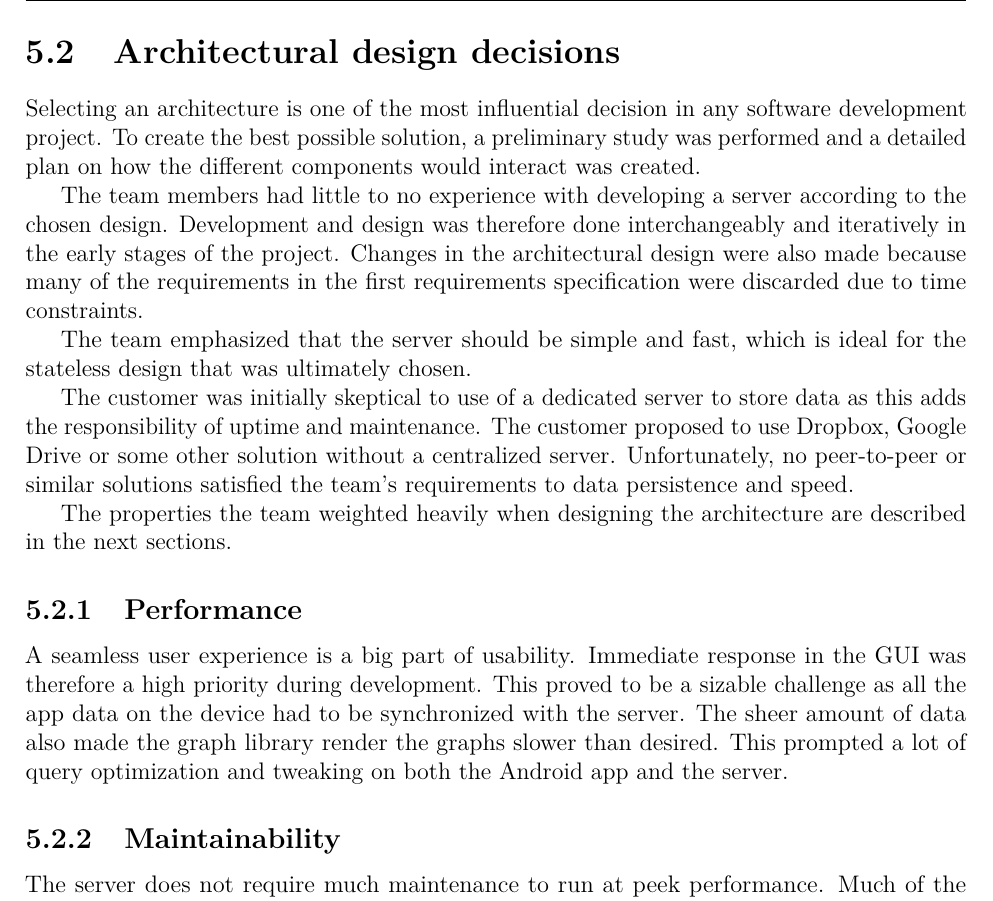
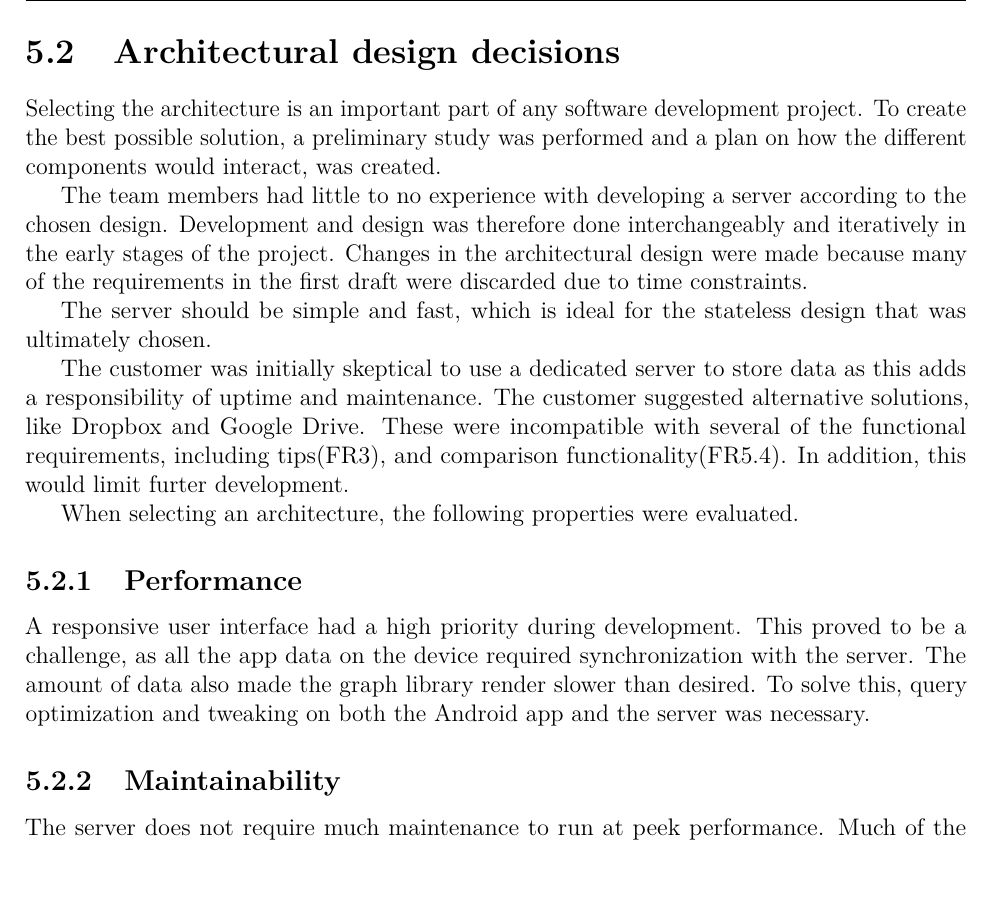
Before and after one commit to haavardlian/IT2901, a LaTeX thesis (report/rapport.tex, which reads report/ch/architecture/sec/design.tex): part of page 38 of 109, cut so that both start at the same text. Compiled offline with pdfLaTeX.

Commit message:
Proof reading chapter 5

```diff
--- a/report/ch/architecture/sec/design.tex
+++ b/report/ch/architecture/sec/design.tex
@@ -1,18 +1,18 @@
 \section{Architectural design decisions}
 \label{sec:arch_design}
-Selecting an architecture is one of the most influential decision in any software development project. To create the best possible solution, a preliminary study was performed and a detailed plan on how the different components would interact was created.
+Selecting the architecture is an important part of any software development project. To create the best possible solution, a preliminary study was performed and a plan on how the different components would interact, was created.
 
-The team members had little to no experience with developing a server according to the chosen design. Development and design was therefore done interchangeably and iteratively in the early stages of the project. Changes in the architectural design were also made because many of the requirements in the first requirements specification were discarded due to time constraints.
+The team members had little to no experience with developing a server according to the chosen design. Development and design was therefore done interchangeably and iteratively in the early stages of the project. Changes in the architectural design were made because many of the requirements in the first draft were discarded due to time constraints.
 
-The team emphasized that the server should be simple and fast, which is ideal for the stateless design that was ultimately chosen.
+The server should be simple and fast, which is ideal for the stateless design that was ultimately chosen.
 
-The customer was initially skeptical to use of a dedicated server to store data as this adds the responsibility of uptime and maintenance. The customer proposed to use Dropbox, Google Drive or some other solution without a centralized server. Unfortunately, no peer-to-peer or similar solutions satisfied the team's requirements to data persistence and speed.
+The customer was initially skeptical to use a dedicated server to store data as this adds a responsibility of uptime and maintenance. The customer suggested alternative solutions, like Dropbox and Google Drive.
+These were incompatible with several of the functional requirements, including tips(FR3), and comparison functionality(FR5.4). In addition, this would limit furter development.
 
-The properties the team weighted heavily when designing the architecture are described in the next sections.
+When selecting an architecture, the following properties were evaluated.
 
 \subsection{Performance}
-A seamless user experience is a big part of usability. Immediate response in the GUI was therefore a high priority during development. This proved to be a sizable challenge as all the app data on the device had to be synchronized with the server.
-The sheer amount of data also made the graph library render the graphs slower than desired. This prompted a lot of query optimization and tweaking on both the Android app and the server.
+A responsive user interface had a high priority during development. This proved to be a challenge, as all the app data on the device required synchronization with the server. The amount of data also made the graph library render slower than desired. To solve this, query optimization and tweaking on both the Android app and the server was necessary.
 
 \subsection{Maintainability}
 The server does not require much maintenance to run at peek performance. Much of the server's performance depends on the hardware and Internet connectivity. If the user base grows, or additional heavy server functionality is added, the hardware can be upgraded to keep up.
```
